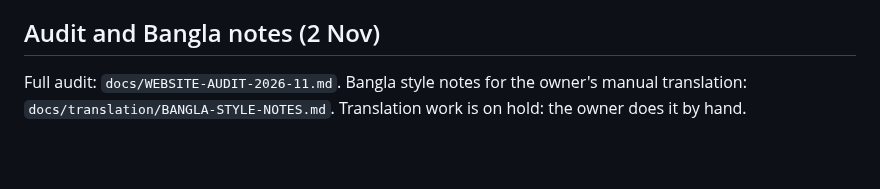
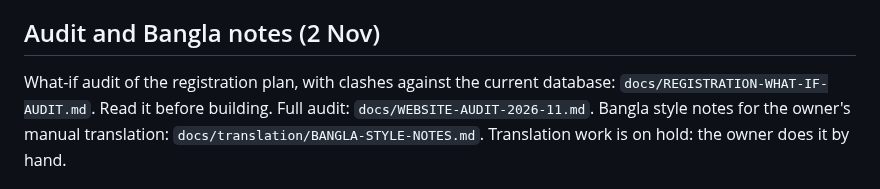
Before and after one commit to ObsidianCup/obsidian-cup, a Markdown page: docs/HANDOVER.md, the part around the change. Drawn GitHub-style; blank space fills up the shorter version.

Commit message:
Add what-if audit of the registration plan
Co-Authored-By: Claude Opus 5.5 <noreply@anthropic.com>
Claude-Session: https://claude.ai/code/session_01AcP3Hm3QwHEVKC4bQZ5WAn

```diff
--- a/docs/HANDOVER.md
+++ b/docs/HANDOVER.md
@@ -156,6 +156,7 @@ Setup steps for a fresh database: `supabase/README.md` (steps 1–7, 6b–6d).
 
 ## Audit and Bangla notes (2 Nov)
 
+What-if audit of the registration plan, with clashes against the current database: `docs/REGISTRATION-WHAT-IF-AUDIT.md`. Read it before building.
 Full audit: `docs/WEBSITE-AUDIT-2026-11.md`. Bangla style notes for the owner's
 manual translation: `docs/translation/BANGLA-STYLE-NOTES.md`. Translation work is
 on hold: the owner does it by hand.
```
Also changed, not shown: docs/REGISTRATION-WHAT-IF-AUDIT.md (added, +153 -0 lines).
